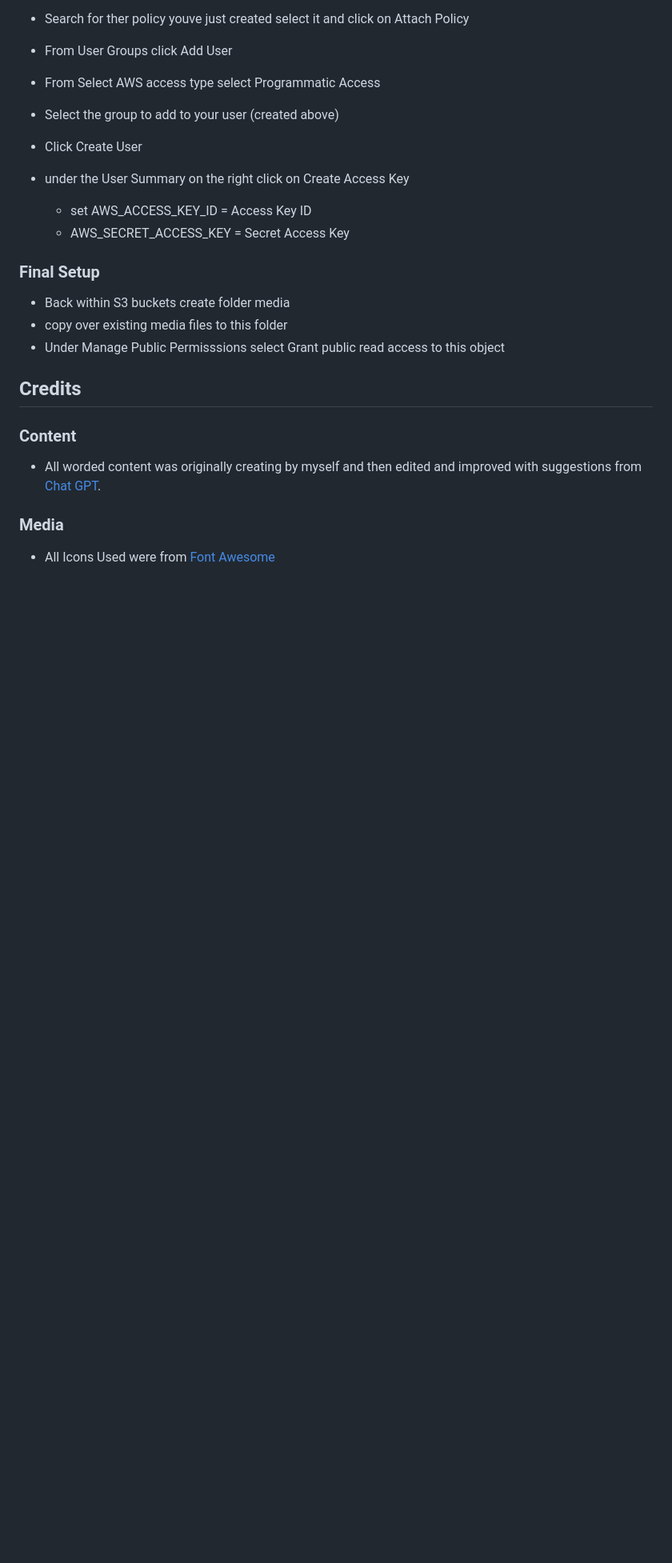
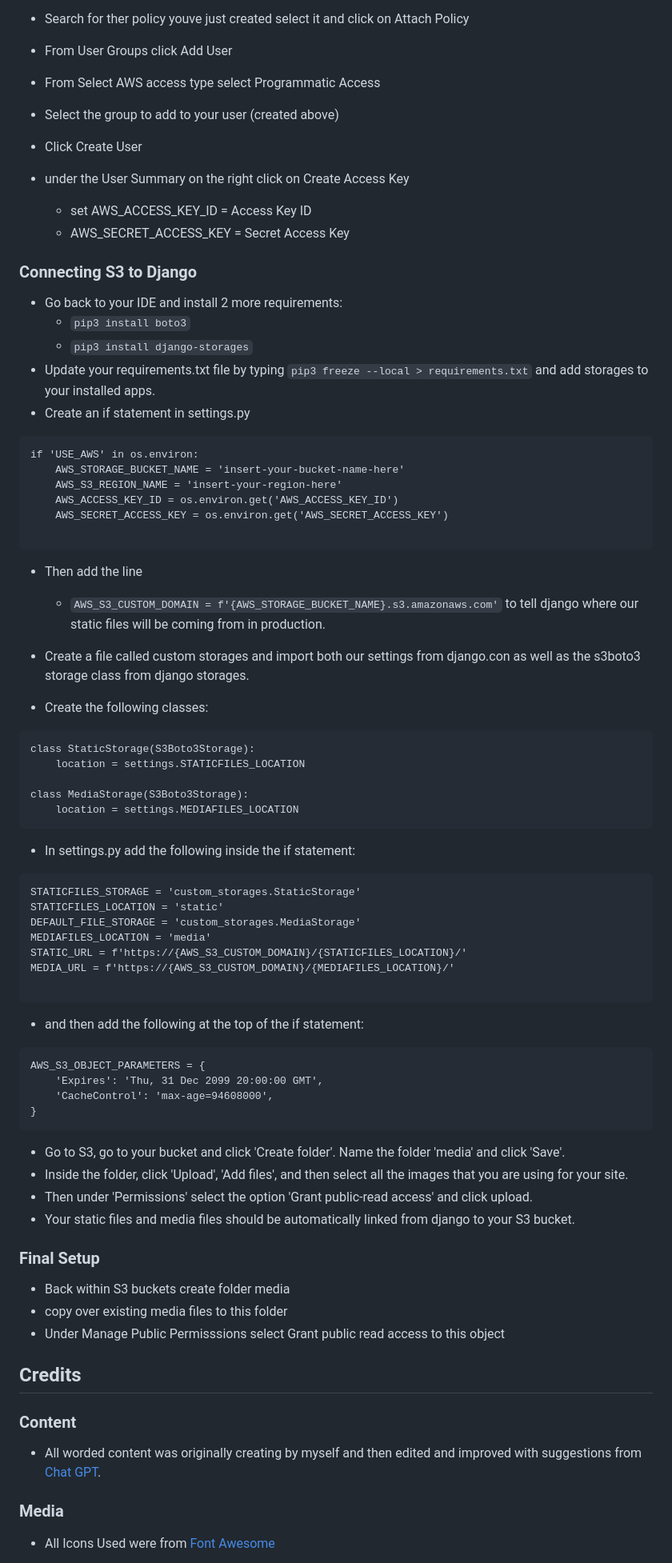
Before and after one commit to brianmcananey/milestone-project-4, a Markdown page: README.md, the part around the change. Shown: that part at 80% size. Rendered like a GitHub page; blank space fills up the shorter version.

````diff
--- a/README.md
+++ b/README.md
@@ -434,6 +434,62 @@ From the AWS Management Console.
     - set AWS_ACCESS_KEY_ID = Access Key ID
     - AWS_SECRET_ACCESS_KEY = Secret Access Key
 
+### Connecting S3 to Django
+- Go back to your IDE and install 2 more requirements:
+    - `pip3 install boto3`
+    - `pip3 install django-storages`
+- Update your requirements.txt file by typing `pip3 freeze --local > requirements.txt` and add storages to your installed apps.
+- Create an if statement in settings.py
+
+```
+if 'USE_AWS' in os.environ:
+    AWS_STORAGE_BUCKET_NAME = 'insert-your-bucket-name-here'
+    AWS_S3_REGION_NAME = 'insert-your-region-here'
+    AWS_ACCESS_KEY_ID = os.environ.get('AWS_ACCESS_KEY_ID')
+    AWS_SECRET_ACCESS_KEY = os.environ.get('AWS_SECRET_ACCESS_KEY')
+
+```
+- Then add the line
+
+    - `AWS_S3_CUSTOM_DOMAIN = f'{AWS_STORAGE_BUCKET_NAME}.s3.amazonaws.com'` to tell django where our static files will be coming from in production.
+
+
+- Create a file called custom storages and import both our settings from django.con as well as the s3boto3 storage class from django storages.
+- Create the following classes:
+
+```
+class StaticStorage(S3Boto3Storage):
+    location = settings.STATICFILES_LOCATION
+
+class MediaStorage(S3Boto3Storage):
+    location = settings.MEDIAFILES_LOCATION
+```
+
+- In settings.py add the following inside the if statement:
+
+```
+STATICFILES_STORAGE = 'custom_storages.StaticStorage'
+STATICFILES_LOCATION = 'static'
+DEFAULT_FILE_STORAGE = 'custom_storages.MediaStorage'
+MEDIAFILES_LOCATION = 'media'
+STATIC_URL = f'https://{AWS_S3_CUSTOM_DOMAIN}/{STATICFILES_LOCATION}/'
+MEDIA_URL = f'https://{AWS_S3_CUSTOM_DOMAIN}/{MEDIAFILES_LOCATION}/'
+
+```
+
+- and then add the following at the top of the if statement:
+```
+AWS_S3_OBJECT_PARAMETERS = {
+    'Expires': 'Thu, 31 Dec 2099 20:00:00 GMT',
+    'CacheControl': 'max-age=94608000',
+}
+```
+
+- Go to S3, go to your bucket and click 'Create folder'. Name the folder 'media' and click 'Save'.
+- Inside the folder, click 'Upload', 'Add files', and then select all the images that you are using for your site.
+- Then under 'Permissions' select the option 'Grant public-read access' and click upload.
+- Your static files and media files should be automatically linked from django to your S3 bucket.
+
 ### Final Setup
   - Back within S3 buckets create folder media
   - copy over existing media files to this folder
````
Also changed, not shown: TESTING.md (+8 -8 lines), media/lighthous-clothing.png (added), media/lighthouse-all-products.png (added), media/lighthouse-footware.png (added), media/lighthouse-login.png (added), media/lighthouse-signup.png (added), media/lighthouse-specials.png (added).
